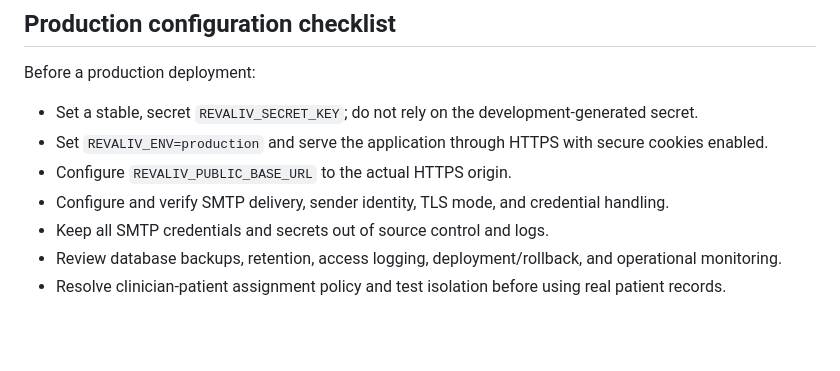
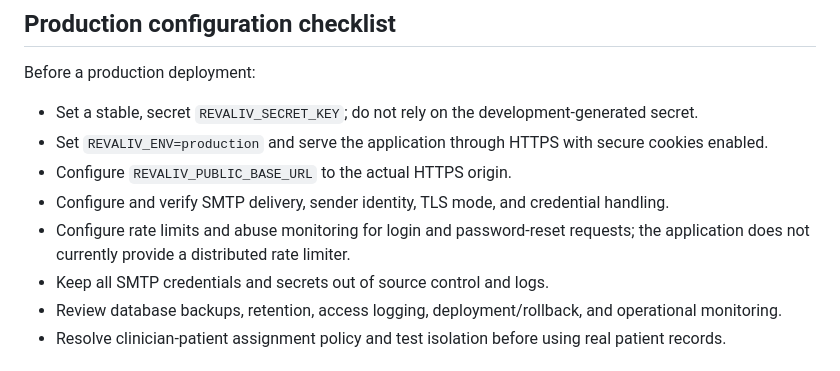
Before and after one commit to edgarespinoza312/rehab-assessment, a Markdown page: docs/software-validation-and-release-readiness.md, the part around the change. Drawn GitHub-style; blank space fills up the shorter version.

Commit message:
Document authentication abuse-rate-limit requirement

```diff
--- a/docs/software-validation-and-release-readiness.md
+++ b/docs/software-validation-and-release-readiness.md
@@ -58,6 +58,7 @@ Before a production deployment:
 - Set `REVALIV_ENV=production` and serve the application through HTTPS with secure cookies enabled.
 - Configure `REVALIV_PUBLIC_BASE_URL` to the actual HTTPS origin.
 - Configure and verify SMTP delivery, sender identity, TLS mode, and credential handling.
+- Configure rate limits and abuse monitoring for login and password-reset requests; the application does not currently provide a distributed rate limiter.
 - Keep all SMTP credentials and secrets out of source control and logs.
 - Review database backups, retention, access logging, deployment/rollback, and operational monitoring.
 - Resolve clinician-patient assignment policy and test isolation before using real patient records.
```
